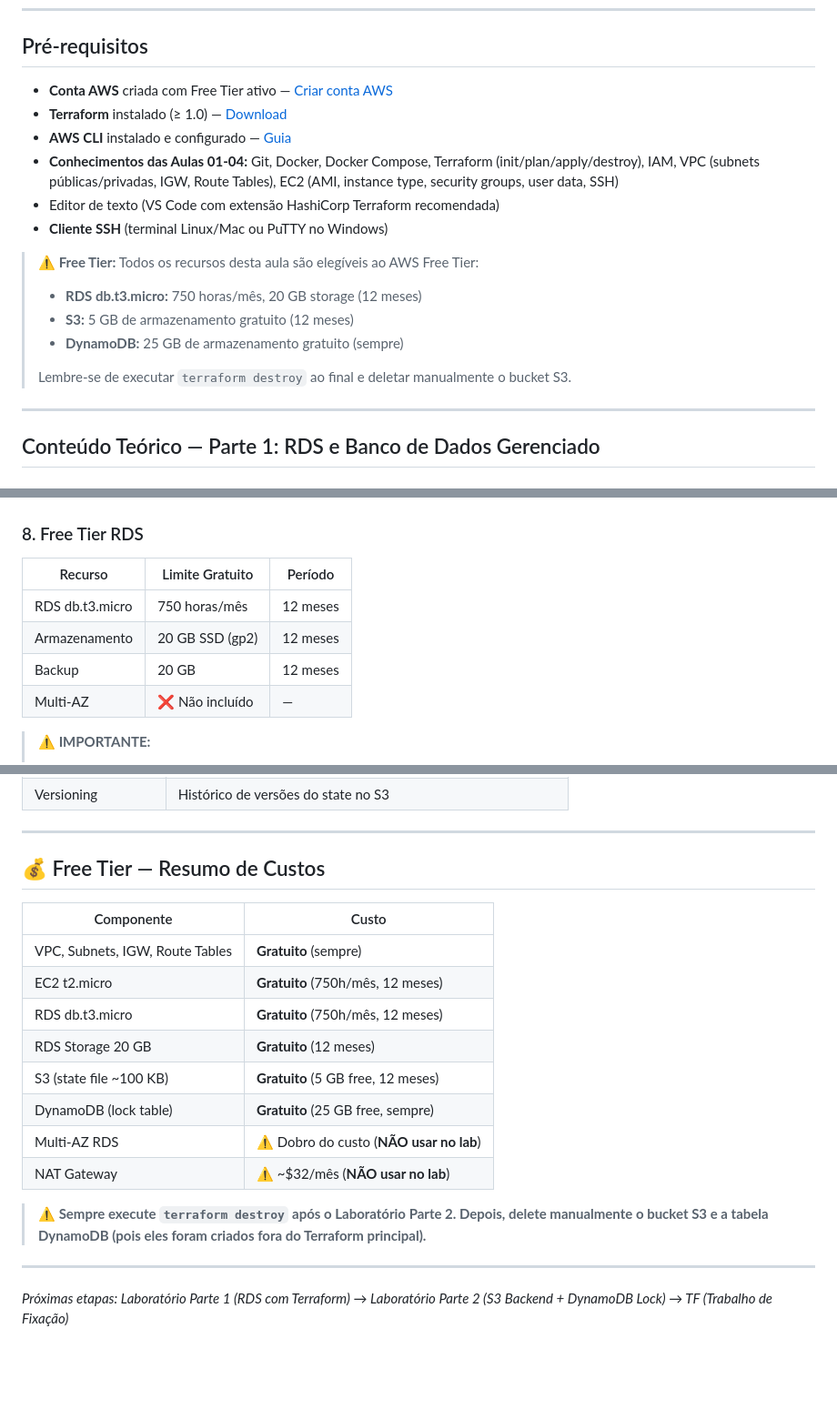
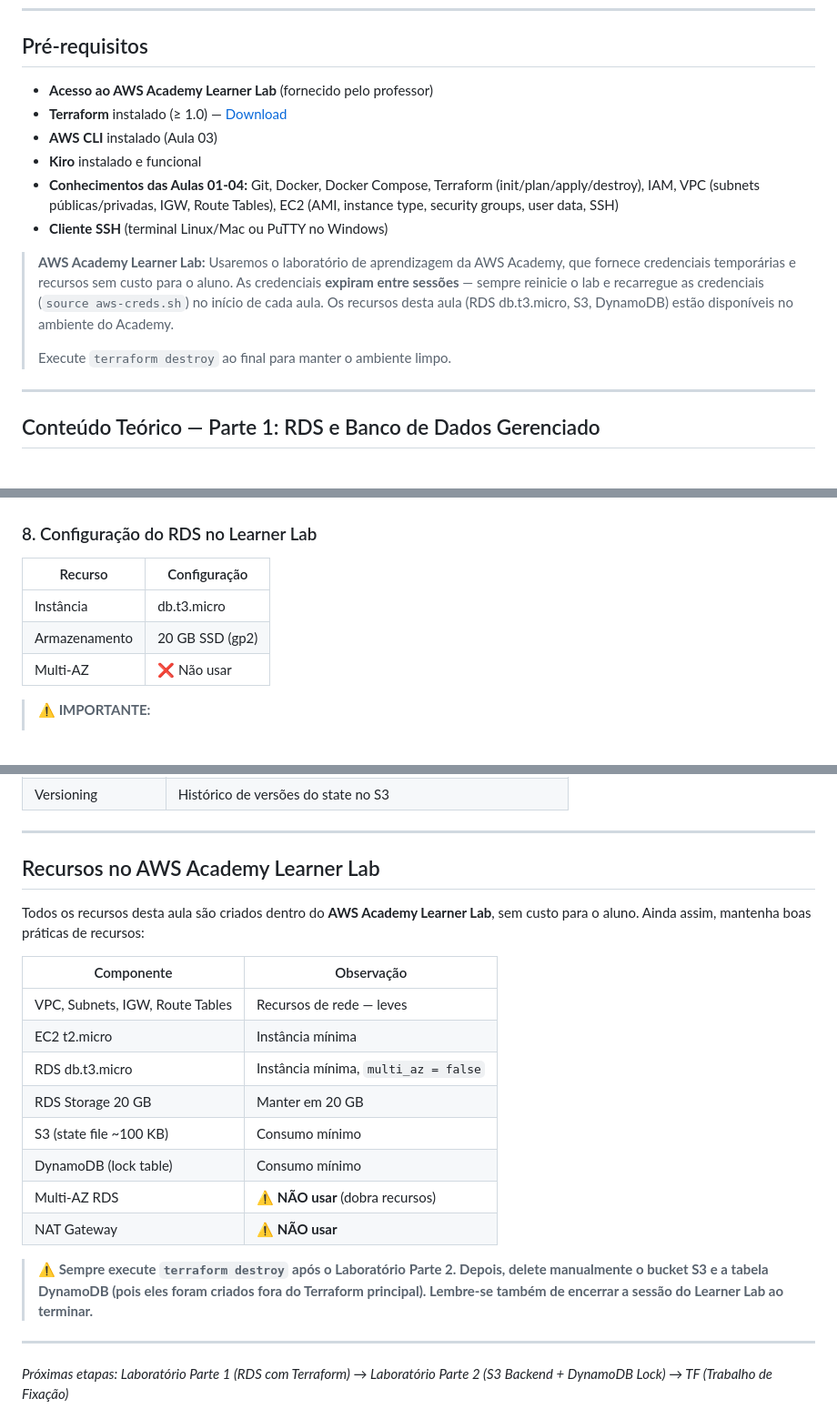
Before and after one commit to AleTavares/devops_20262, a Markdown page: aula-05/README.md, 3 parts joined by grey strips. Shown at 91% size. GitHub-like rendering; blank space fills up the shorter version.

Commit message:
docs(aula-05): substitui Free Tier por AWS Academy Learner Lab no README

```diff
--- a/aula-05/README.md
+++ b/aula-05/README.md
@@ -133,19 +133,16 @@ Para detalhes completos sobre os entregáveis e critérios de avaliação, consu
 
 ## Pré-requisitos
 
-- **Conta AWS** criada com Free Tier ativo — [Criar conta AWS](https://aws.amazon.com/free/)
+- **Acesso ao AWS Academy Learner Lab** (fornecido pelo professor)
 - **Terraform** instalado (≥ 1.0) — [Download](https://developer.hashicorp.com/terraform/downloads)
-- **AWS CLI** instalado e configurado — [Guia](https://docs.aws.amazon.com/cli/latest/userguide/getting-started-install.html)
+- **AWS CLI** instalado (Aula 03)
+- **Kiro** instalado e funcional
 - **Conhecimentos das Aulas 01-04:** Git, Docker, Docker Compose, Terraform (init/plan/apply/destroy), IAM, VPC (subnets públicas/privadas, IGW, Route Tables), EC2 (AMI, instance type, security groups, user data, SSH)
-- Editor de texto (VS Code com extensão HashiCorp Terraform recomendada)
 - **Cliente SSH** (terminal Linux/Mac ou PuTTY no Windows)
 
-> **⚠️ Free Tier:** Todos os recursos desta aula são elegíveis ao AWS Free Tier:
-> - **RDS db.t3.micro:** 750 horas/mês, 20 GB storage (12 meses)
-> - **S3:** 5 GB de armazenamento gratuito (12 meses)
-> - **DynamoDB:** 25 GB de armazenamento gratuito (sempre)
+> **AWS Academy Learner Lab:** Usaremos o laboratório de aprendizagem da AWS Academy, que fornece credenciais temporárias e recursos sem custo para o aluno. As credenciais **expiram entre sessões** — sempre reinicie o lab e recarregue as credenciais (`source aws-creds.sh`) no início de cada aula. Os recursos desta aula (RDS db.t3.micro, S3, DynamoDB) estão disponíveis no ambiente do Academy.
 >
-> Lembre-se de executar `terraform destroy` ao final e deletar manualmente o bucket S3.
+> Execute `terraform destroy` ao final para manter o ambiente limpo.
 
 ---
 
@@ -251,14 +248,13 @@ psql -h technova-db.abc123xyz.us-east-1.rds.amazonaws.com \
 
 ![Multi- AZ](img/multiaz.png)
 
-### 8. Free Tier RDS
+### 8. Configuração do RDS no Learner Lab
 
-| Recurso | Limite Gratuito | Período |
-|---------|----------------|---------|
-| RDS db.t3.micro | 750 horas/mês | 12 meses |
-| Armazenamento | 20 GB SSD (gp2) | 12 meses |
-| Backup | 20 GB | 12 meses |
-| Multi-AZ | ❌ Não incluído | — |
+| Recurso | Configuração |
+|---------|--------------|
+| Instância | db.t3.micro |
+| Armazenamento | 20 GB SSD (gp2) |
+| Multi-AZ | ❌ Não usar |
 
 > **⚠️ IMPORTANTE:**
 > - Use **db.t3.micro** (não db.t2.micro, que está depreciado para algumas engines)
@@ -397,20 +390,22 @@ terraform init -migrate-state
 
 ---
 
-## 💰 Free Tier — Resumo de Custos
+## Recursos no AWS Academy Learner Lab
 
-| Componente | Custo |
-|------------|-------|
-| VPC, Subnets, IGW, Route Tables | **Gratuito** (sempre) |
-| EC2 t2.micro | **Gratuito** (750h/mês, 12 meses) |
-| RDS db.t3.micro | **Gratuito** (750h/mês, 12 meses) |
-| RDS Storage 20 GB | **Gratuito** (12 meses) |
-| S3 (state file ~100 KB) | **Gratuito** (5 GB free, 12 meses) |
-| DynamoDB (lock table) | **Gratuito** (25 GB free, sempre) |
-| Multi-AZ RDS | ⚠️ Dobro do custo (**NÃO usar no lab**) |
-| NAT Gateway | ⚠️ ~$32/mês (**NÃO usar no lab**) |
+Todos os recursos desta aula são criados dentro do **AWS Academy Learner Lab**, sem custo para o aluno. Ainda assim, mantenha boas práticas de recursos:
 
-> **⚠️ Sempre execute `terraform destroy` após o Laboratório Parte 2. Depois, delete manualmente o bucket S3 e a tabela DynamoDB (pois eles foram criados fora do Terraform principal).**
+| Componente | Observação |
+|------------|-----------|
+| VPC, Subnets, IGW, Route Tables | Recursos de rede — leves |
+| EC2 t2.micro | Instância mínima |
+| RDS db.t3.micro | Instância mínima, `multi_az = false` |
+| RDS Storage 20 GB | Manter em 20 GB |
+| S3 (state file ~100 KB) | Consumo mínimo |
+| DynamoDB (lock table) | Consumo mínimo |
+| Multi-AZ RDS | ⚠️ **NÃO usar** (dobra recursos) |
+| NAT Gateway | ⚠️ **NÃO usar** |
+
+> **⚠️ Sempre execute `terraform destroy` após o Laboratório Parte 2. Depois, delete manualmente o bucket S3 e a tabela DynamoDB (pois eles foram criados fora do Terraform principal). Lembre-se também de encerrar a sessão do Learner Lab ao terminar.**
 
 ---
 
```
Also changed, not shown: other parts of aula-05/README.md (+6 -9 lines).
